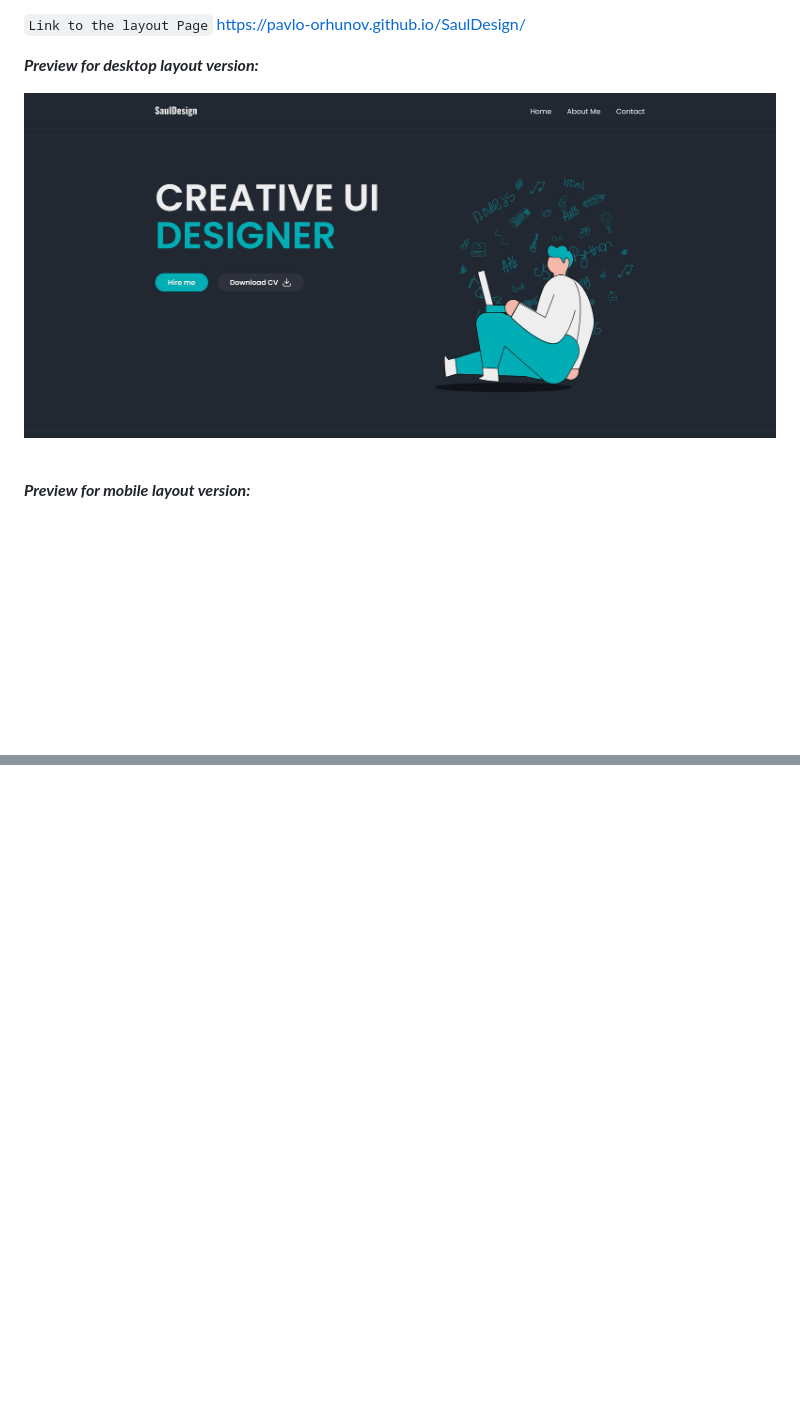
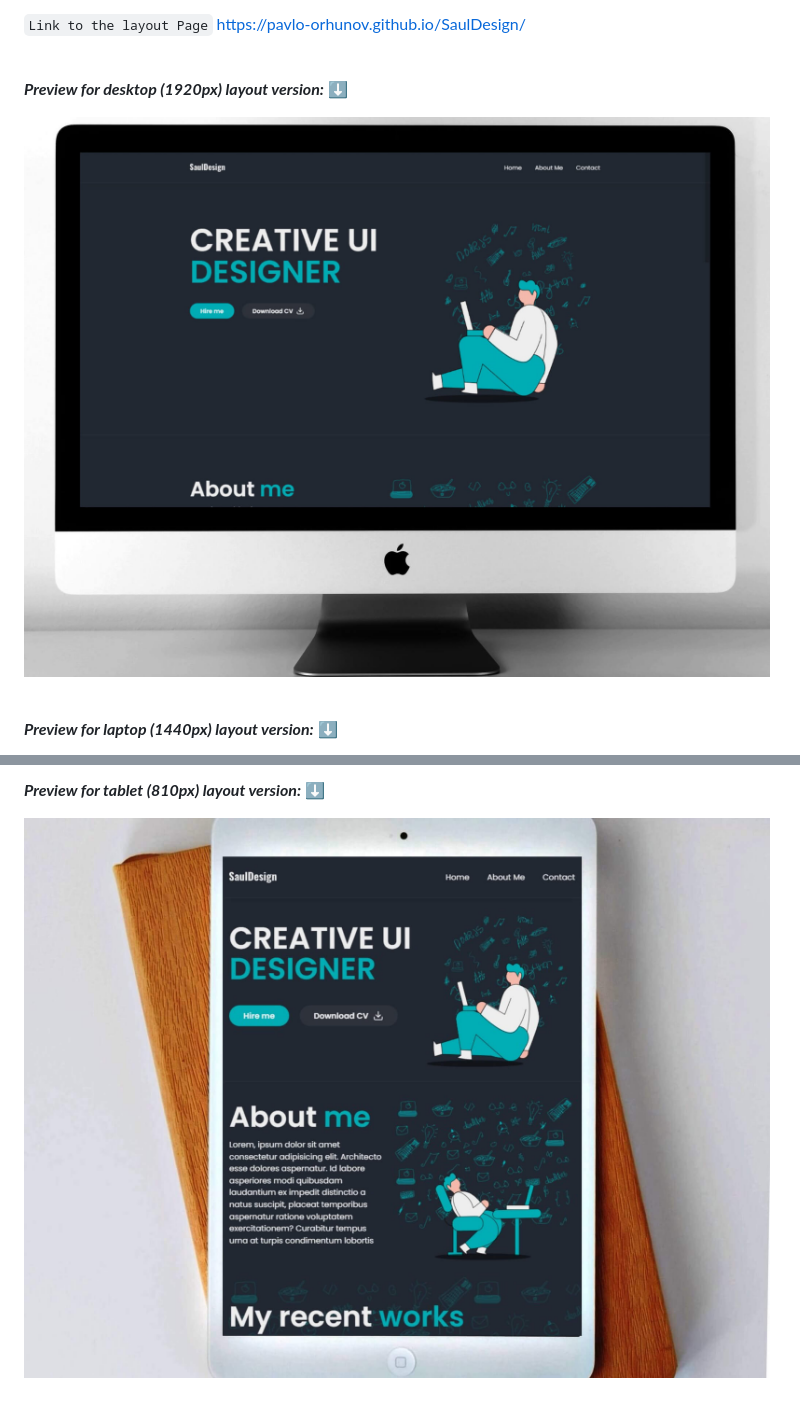
Before and after one commit to Pavlo-Orhunov/SaulDesign, a Markdown page: readme.md, 2 parts joined by grey strips. GitHub-like rendering; pictures changed too: img/desktop.jpg, img/tablet.jpg (added); blank space fills up the shorter version.

```diff
--- a/readme.md
+++ b/readme.md
@@ -22,13 +22,14 @@ Responsive website layout from scratch for beginners. Explanation of actions. In
 
 `Link to the layout Page`
 https://pavlo-orhunov.github.io/SaulDesign/
+
 <br>
 
-**_Preview for desktop layout version:_**
+**_Preview for desktop (1920px) layout version:_** ⬇️
 
 ![Desktop version preview](https://github.com/Pavlo-Orhunov/SaulDesign/blob/master/img/desktop.jpg "Desktop version preview")
 
 <br>
 
-**_Preview for mobile layout version:_**
+**_Preview for laptop (1440px) layout version:_** ⬇️
 
@@ -35,0 +50,5 @@ https://pavlo-orhunov.github.io/SaulDesign/
+<br>
+
+**_Preview for tablet (810px) layout version:_** ⬇️
+
+![Tablet version preview](https://github.com/Pavlo-Orhunov/SaulDesign/blob/master/img/tablet.jpg "Tablet version preview")
```
Also changed, not shown: other parts of readme.md (+14 -1 lines), img/laptop.jpg (added), img/mobile-l.jpg (added), img/mobile-p.jpg (added), img/mobile.jpg (deleted).
